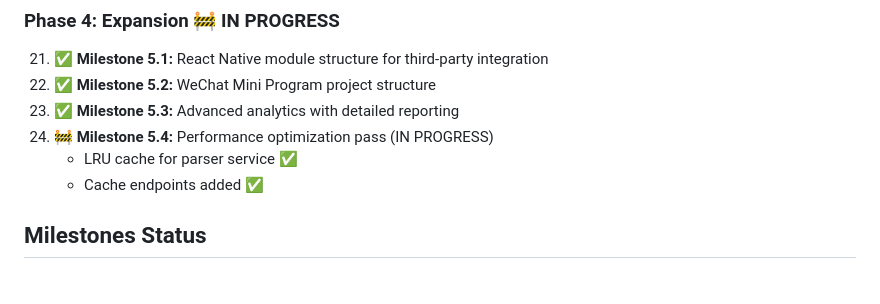
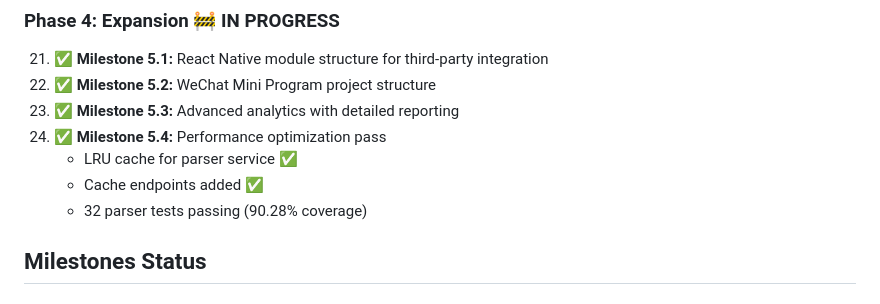
Before and after one commit to NebulaLumino/vidflow, a Markdown page: TIME.md, the part around the change. Rendered like a GitHub page.

Commit message:
docs: Mark Phase 4 milestones complete
All Phase 4 milestones completed:
- React Native module structure ✅
- WeChat Mini Program structure ✅
- Advanced Analytics ✅
- Performance optimization (LRU cache) ✅

Co-authored-by: openhands <openhands@all-hands.dev>

```diff
--- a/TIME.md
+++ b/TIME.md
@@ -32,9 +32,10 @@
 21. ✅ **Milestone 5.1:** React Native module structure for third-party integration
 22. ✅ **Milestone 5.2:** WeChat Mini Program project structure
 23. ✅ **Milestone 5.3:** Advanced analytics with detailed reporting
-24. 🚧 **Milestone 5.4:** Performance optimization pass (IN PROGRESS)
+24. ✅ **Milestone 5.4:** Performance optimization pass
     - LRU cache for parser service ✅
     - Cache endpoints added ✅
+    - 32 parser tests passing (90.28% coverage)
 
 ## Milestones Status
 
```
